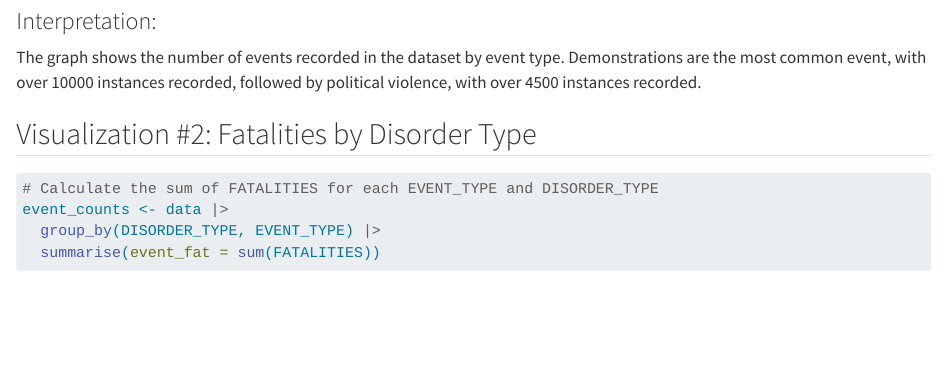
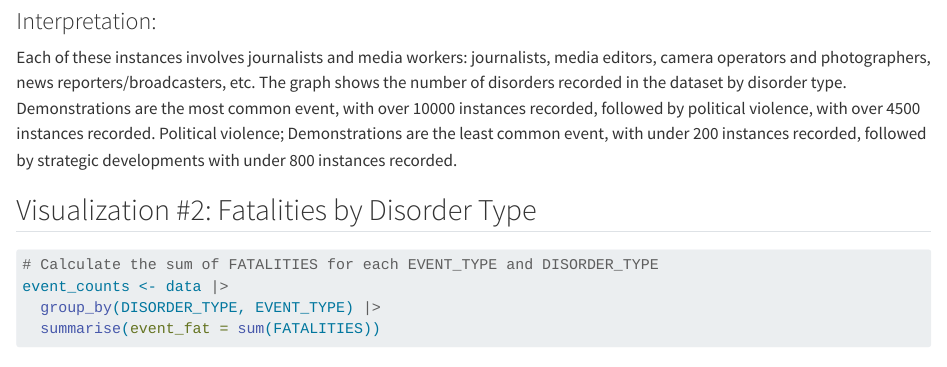
Before and after one commit to kk1113/assignment04, a Quarto document (index.qmd): the page in a window 1100 px wide, from 1260 px down. Rendered offline with R 4.5, knitr and Pandoc in place of Quarto, with nearby package versions; long lines of code are wrapped.

Commit message:
revised graph descriptions and narrative

```diff
--- a/index.qmd
+++ b/index.qmd
@@ -40,7 +40,7 @@ data_counts %>%
 
 ### Interpretation:
 
-The graph shows the number of events recorded in the dataset by event type. Demonstrations are the most common event, with over 10000 instances recorded, followed by political violence, with over 4500 instances recorded.
+Each of these instances involves journalists and media workers: journalists, media editors, camera operators and photographers, news reporters/broadcasters, etc. The graph shows the number of disorders recorded in the dataset by disorder type. Demonstrations are the most common event, with over 10000 instances recorded, followed by political violence, with over 4500 instances recorded. Political violence; Demonstrations are the least common event, with under 200 instances recorded, followed by strategic developments with under 800 instances recorded.
 
 ## Visualization #2: Fatalities by Disorder Type
 
```
